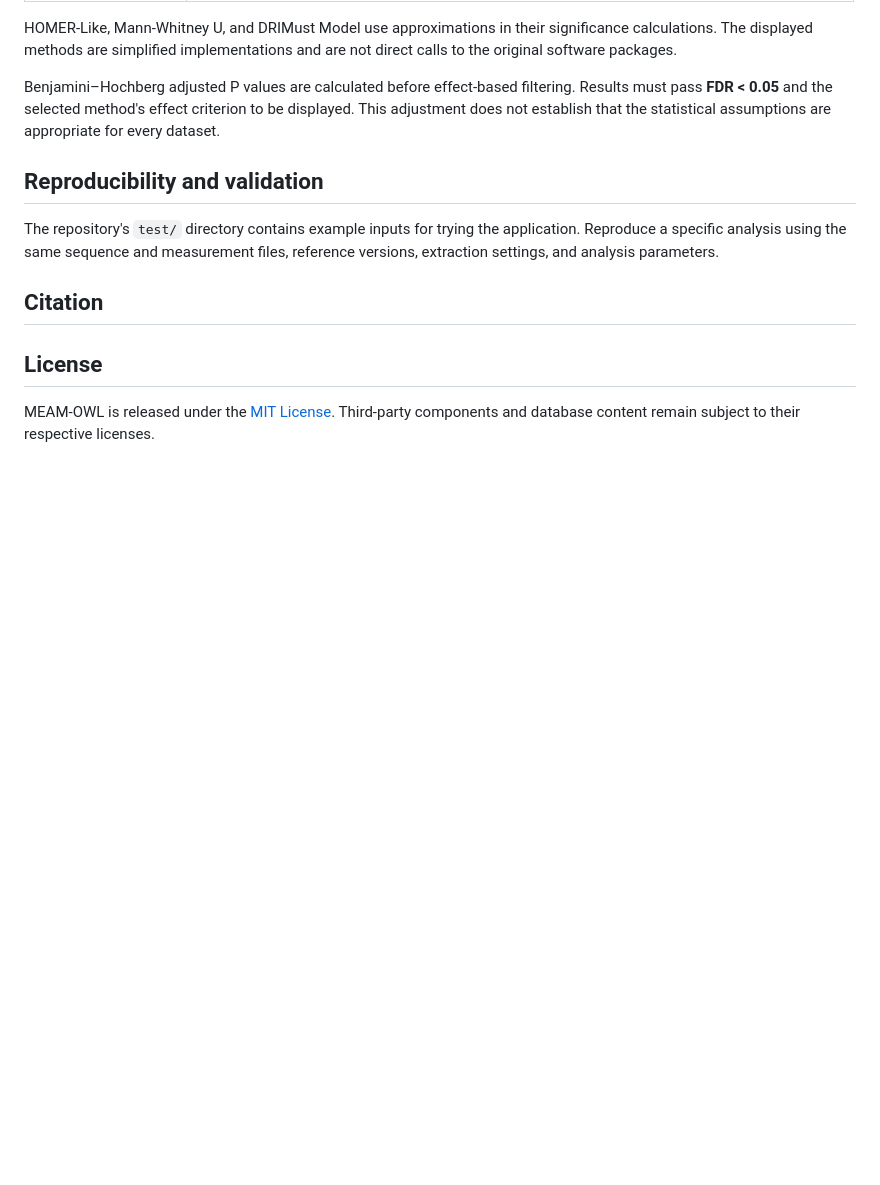
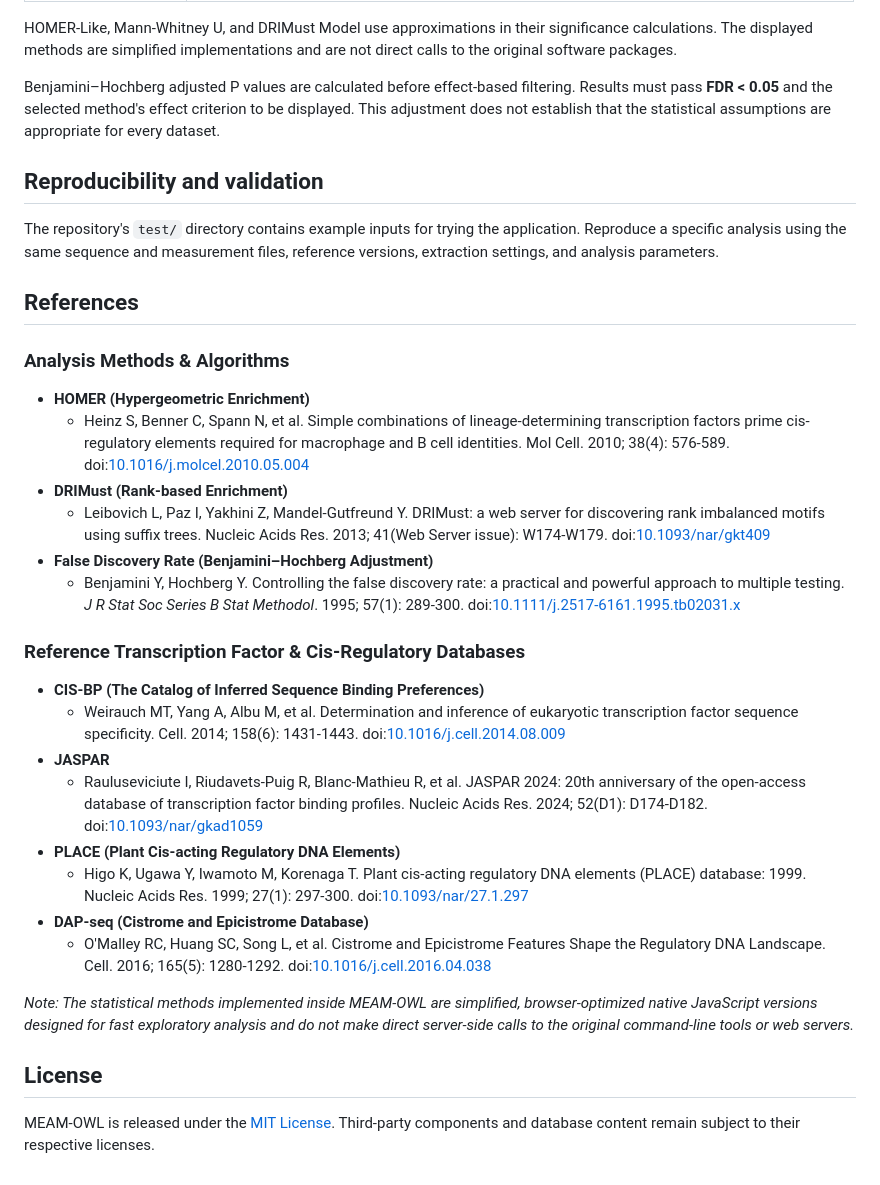
Before and after one commit to tsugama-eng/meam-owl, a Markdown page: README.md, the part around the change. Rendered like a GitHub page; blank space fills up the shorter version.

```diff
--- a/README.md
+++ b/README.md
@@ -144,8 +144,28 @@ Benjamini–Hochberg adjusted P values are calculated before effect-based filter
 
 The repository's `test/` directory contains example inputs for trying the application. Reproduce a specific analysis using the same sequence and measurement files, reference versions, extraction settings, and analysis parameters.
 
-## Citation
+## References
+### Analysis Methods & Algorithms
 
+*   **HOMER (Hypergeometric Enrichment)**
+    *   Heinz S, Benner C, Spann N, et al. Simple combinations of lineage-determining transcription factors prime cis-regulatory elements required for macrophage and B cell identities. Mol Cell. 2010; 38(4): 576-589. doi:[10.1016/j.molcel.2010.05.004](https://doi.org/10.1016/j.molcel.2010.05.004)
+*   **DRIMust (Rank-based Enrichment)**
+    *   Leibovich L, Paz I, Yakhini Z, Mandel-Gutfreund Y. DRIMust: a web server for discovering rank imbalanced motifs using suffix trees. Nucleic Acids Res. 2013; 41(Web Server issue): W174-W179. doi:[10.1093/nar/gkt409](https://doi.org/10.1093/nar/gkt407)
+*   **False Discovery Rate (Benjamini–Hochberg Adjustment)**
+    *   Benjamini Y, Hochberg Y. Controlling the false discovery rate: a practical and powerful approach to multiple testing. *J R Stat Soc Series B Stat Methodol*. 1995; 57(1): 289-300. doi:[10.1111/j.2517-6161.1995.tb02031.x](https://doi.org/10.1111/j.2517-6161.1995.tb02031.x)
+
+### Reference Transcription Factor & Cis-Regulatory Databases
+
+*   **CIS-BP (The Catalog of Inferred Sequence Binding Preferences)**
+    *   Weirauch MT, Yang A, Albu M, et al. Determination and inference of eukaryotic transcription factor sequence specificity. Cell. 2014; 158(6): 1431-1443. doi:[10.1016/j.cell.2014.08.009](https://doi.org/10.1016/j.cell.2014.08.009)
+*   **JASPAR**
+    *   Rauluseviciute I, Riudavets-Puig R, Blanc-Mathieu R, et al. JASPAR 2024: 20th anniversary of the open-access database of transcription factor binding profiles. Nucleic Acids Res. 2024; 52(D1): D174-D182. doi:[10.1093/nar/gkad1059](https://doi.org/10.1093/nar/gkad1059)
+*   **PLACE (Plant Cis-acting Regulatory DNA Elements)**
+    *   Higo K, Ugawa Y, Iwamoto M, Korenaga T. Plant cis-acting regulatory DNA elements (PLACE) database: 1999. Nucleic Acids Res. 1999; 27(1): 297-300. doi:[10.1093/nar/27.1.297](https://doi.org/10.1093/nar/27.1.297)
+*   **DAP-seq (Cistrome and Epicistrome Database)**
+    *   O'Malley RC, Huang SC, Song L, et al. Cistrome and Epicistrome Features Shape the Regulatory DNA Landscape. Cell. 2016; 165(5): 1280-1292. doi:[10.1016/j.cell.2016.04.038](https://doi.org/10.1016/j.cell.2016.04.038)
+
+*Note: The statistical methods implemented inside MEAM-OWL are simplified, browser-optimized native JavaScript versions designed for fast exploratory analysis and do not make direct server-side calls to the original command-line tools or web servers.*
 
 
 ## License
```
